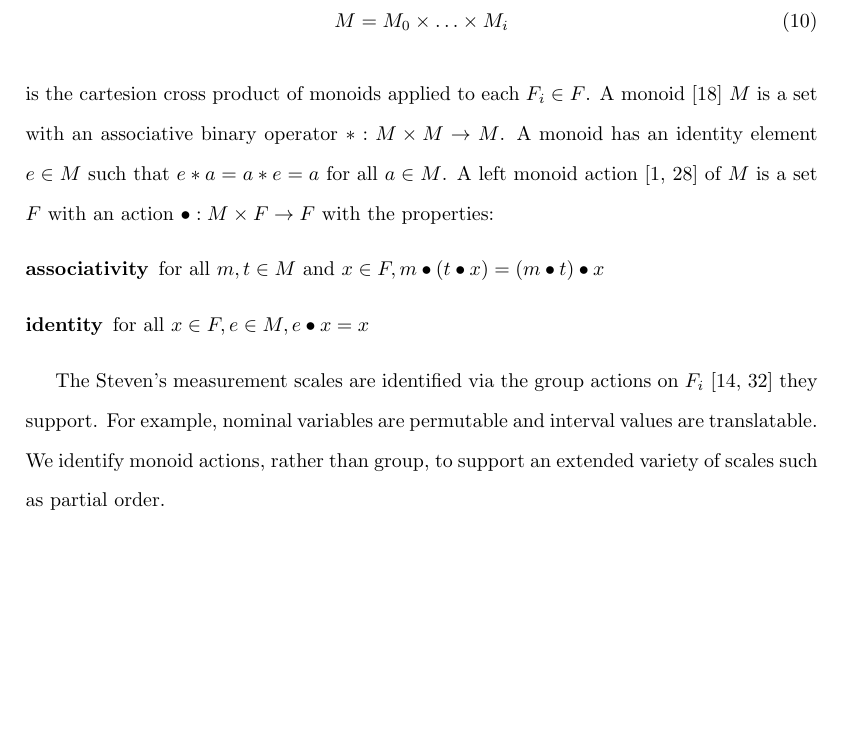
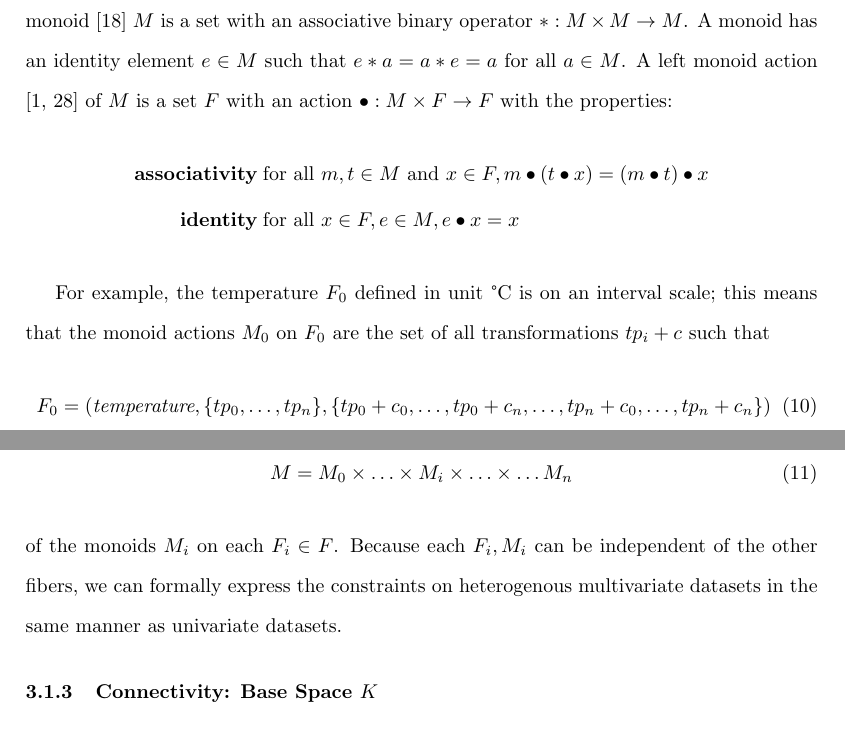
Before and after one commit to story645/proposal, a LaTeX thesis (draft/main.tex, which reads draft/sections/math.tex): part of page 11 of 34 before the commit and two parts of pages 11 and 12 of 34 after it, the two joined at a grey line, cut so that both start at the same text, the shorter picture padded with empty space. Compiled offline with pdfLaTeX; a LaTeX package or settings file that is missing is left out.

Commit message:
monoid section rewrite

```diff
--- a/draft/sections/math.tex
+++ b/draft/sections/math.tex
@@ -59 +58,8 @@ Steven's measurement scales define group actions \cite{stevensTheoryScalesMeasur
 
+We generalize the set of allowable transformations to the monoid actions $M_i$ on $F_i$. A monoid \cite{Monoid2021} $M$ is a set with an associative binary operator $\ast:M \times M\rightarrow M$. A monoid has an identity element $e\in M$ such that $e\ast a= a \ast e = a$ for all $a \in M$. A left monoid action \cite{SemigroupAction2021,ActionNLab} of $M$ is a set $F$ with an action $\bullet: M\times F \rightarrow F$ with the properties:
+\begin{align*}
+    \textbf{associativity}\;& \text{for all } m,t \in M \text{ and } x\in F, m\bullet(t\bullet x) = (m\bullet t) \bullet x\\
+    \textbf{identity}\;& \text{for all } x\in F, e\in M,  e\bullet x = x
+\end{align*}
+
+For example, the temperature $F_0$ defined in unit \textdegree C is on an interval scale; this means that the monoid actions $M_0$ on $F_0$ are the set of all transformations $tp_i + c$ such that
@@ -63,17 +66,17 @@ An important property of data fields are the measurement type, which we generali
 \begin{equation}
-M = M_{0} \times \ldots\times M_{i}
+F_0 = (\textit{temperature}, \{tp_0, \ldots, tp_n\}, \{tp_0 + c_0, \ldots, tp_0 + c_n, \ldots, tp_n + c_0, \ldots, tp_n + c_n\} )
 \end{equation}
-is the cartesion cross product of monoids applied to each $F_{i}\in F$. A monoid \cite{Monoid2021} $M$ is a set with an associative binary operator $\ast:M \times M\rightarrow M$. A monoid has an identity element $e\in M$ such that $e\ast a= a \ast e = a$ for all $a \in M$. A left monoid action \cite{SemigroupAction2021,ActionNLab} of $M$ is a set $F$ with an action $\bullet: M\times F \rightarrow F$ with the properties:
-\begin{description}
-    \item[associativity] $\text{for all } m,t \in M \text{ and } x\in F, m\bullet(t\bullet x) = (m\bullet t) \bullet x$
-    \item[identity] $\text{for all } x\in F, e\in M,  e\bullet x = x$
-\end{description}
 
-The Steven's measurement scales are identified via the group actions on $F_{i}$  \cite{stevensTheoryScalesMeasurement1946, leaFormalizationMeasurementScale} they support. For example, nominal variables are permutable and interval values are translatable. We identify monoid actions, rather than group, to support an extended variety of scales such as partial order.
 
-%%close out the fiber bundle section with the cartesian products, which gives us heterogenous data , univariate to multivariate. We can decompose the fiber bundle to components bundles \pi:E_1\rightarrow K, .... \pi: E_n\rightarrow K
+As with the fiber $F$, the total monoid space $M$ is the cartesian product
+\begin{equation}
+M = M_{0} \times \ldots \times M_{i}\times \ldots \times\ldots M_{n}
+\end{equation}
+of the monoids $M_{i}$ on each $F_{i}\in F$. Because each $F_i, M_i$ can be independent of the other fibers, we can formally express the constraints on heterogenous multivariate datasets in the same manner as univariate datasets.
+
 \subsubsection{Connectivity: Base Space $K$}
 \label{sec:data_base}
+%We can decompose the fiber bundle to components bundles \pi:E_1\rightarrow K, .... \pi: E_n\rightarrow K
 %% flows out of the fiber section into, now gluing observations together into a thing
 %% can then put functions on edges/planes/etc so we have true continouity
 We model data as a fiber bundle ($E$, $K$, $\pi$, $F$)
```
Also changed, not shown: draft/sections/math.tex (10 more changed lines).
